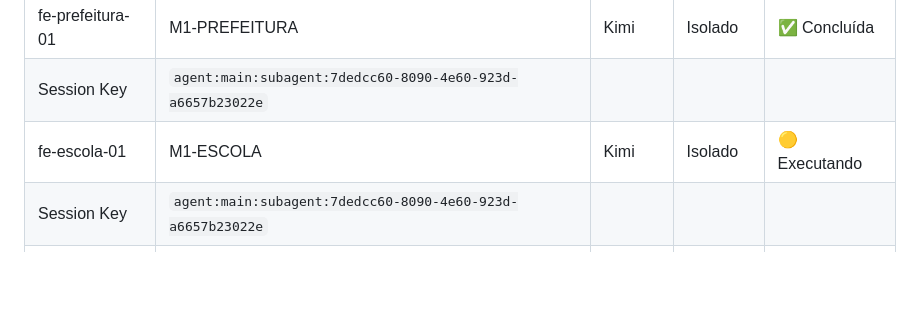
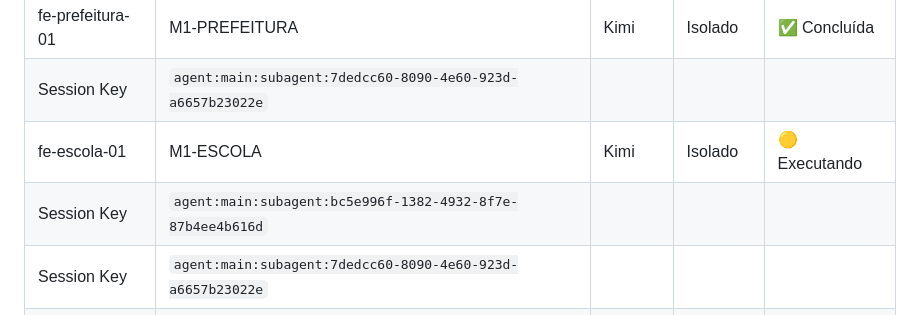
Before and after one commit to joaosbp/mundinho-divertido, a Markdown page: docs/ORQUESTRADOR.md, the part around the change. GitHub-like rendering; blank space fills up the shorter version.

Commit message:
chore(orquestrador): inicia M1-ESCOLA (fe-escola-01)

```diff
--- a/docs/ORQUESTRADOR.md
+++ b/docs/ORQUESTRADOR.md
@@ -39,6 +39,7 @@
 | fe-prefeitura-01 | M1-PREFEITURA | Kimi | Isolado | ✅ Concluída |
 | Session Key | `agent:main:subagent:7dedcc60-8090-4e60-923d-a6657b23022e` | | | |
 | fe-escola-01 | M1-ESCOLA | Kimi | Isolado | 🟡 Executando |
+| Session Key | `agent:main:subagent:bc5e996f-1382-4932-8f7e-87b4ee4b616d` | | | |
 | Session Key | `agent:main:subagent:7dedcc60-8090-4e60-923d-a6657b23022e` | | | |
 | Session Key | `agent:main:subagent:b746c231-1d2f-4ea6-992a-73792b9a0815` | | | |
 | Session Key | `agent:main:subagent:7a12dc2e-2a30-4e4a-aa2c-42fa0c324f52` | | | |
```
